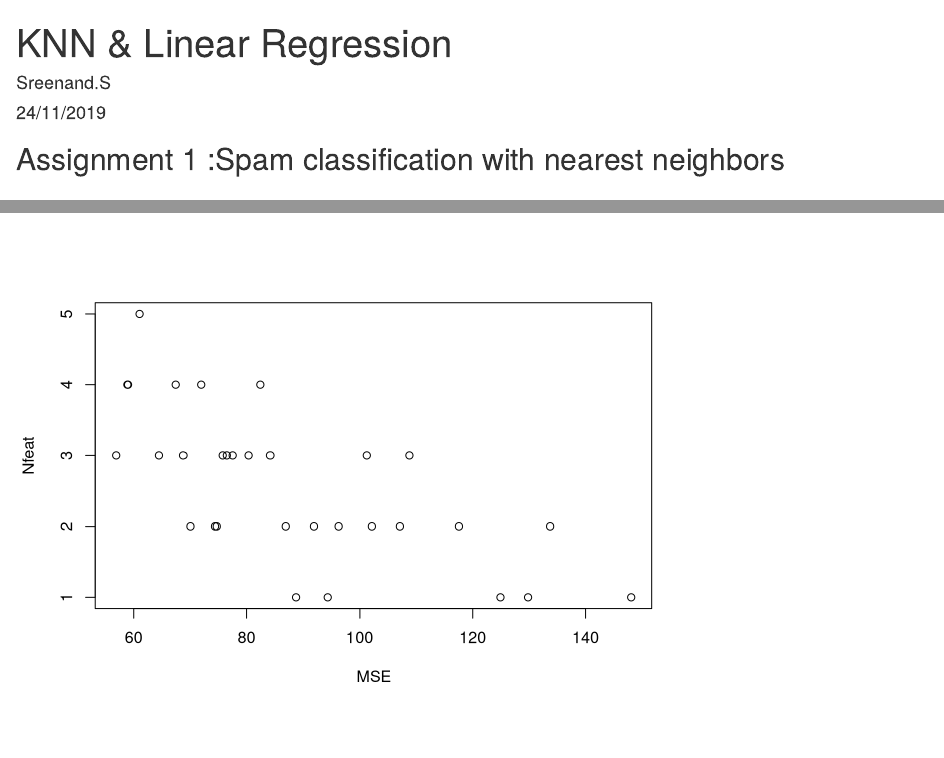
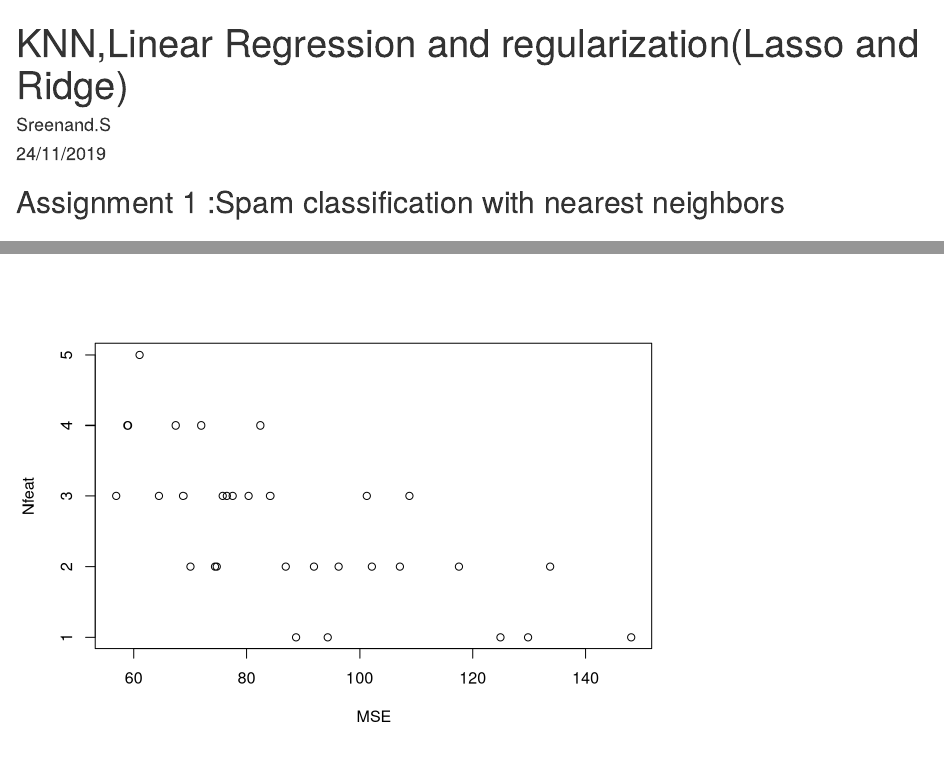
Before and after one commit to menon1234/Machine_Learning, an R Markdown document (KNN,Linear Regression and regularization(Lasso and Ridge).Rmd): the page in a window 1100 px wide, from its top, and a second part further down, joined at a grey line. Rendered offline with R 4.5, knitr and Pandoc, with nearby package versions; some code elsewhere in the file could not run offline.

Commit message:
Update and rename KNN & Linear Regression.Rmd to KNN,Linear Regression and regularization(Lasso and Ridge).Rmd

```diff
--- a/KNN & Linear Regression.Rmd
+++ b/KNN,Linear Regression and regularization(Lasso and Ridge).Rmd
@@ -1,5 +1,5 @@
 ---
-title: "KNN & Linear Regression"
+title: "KNN,Linear Regression and regularization(Lasso and Ridge)"
 author: "Sreenand.S"
 date: "24/11/2019"
 output: html_document
```
